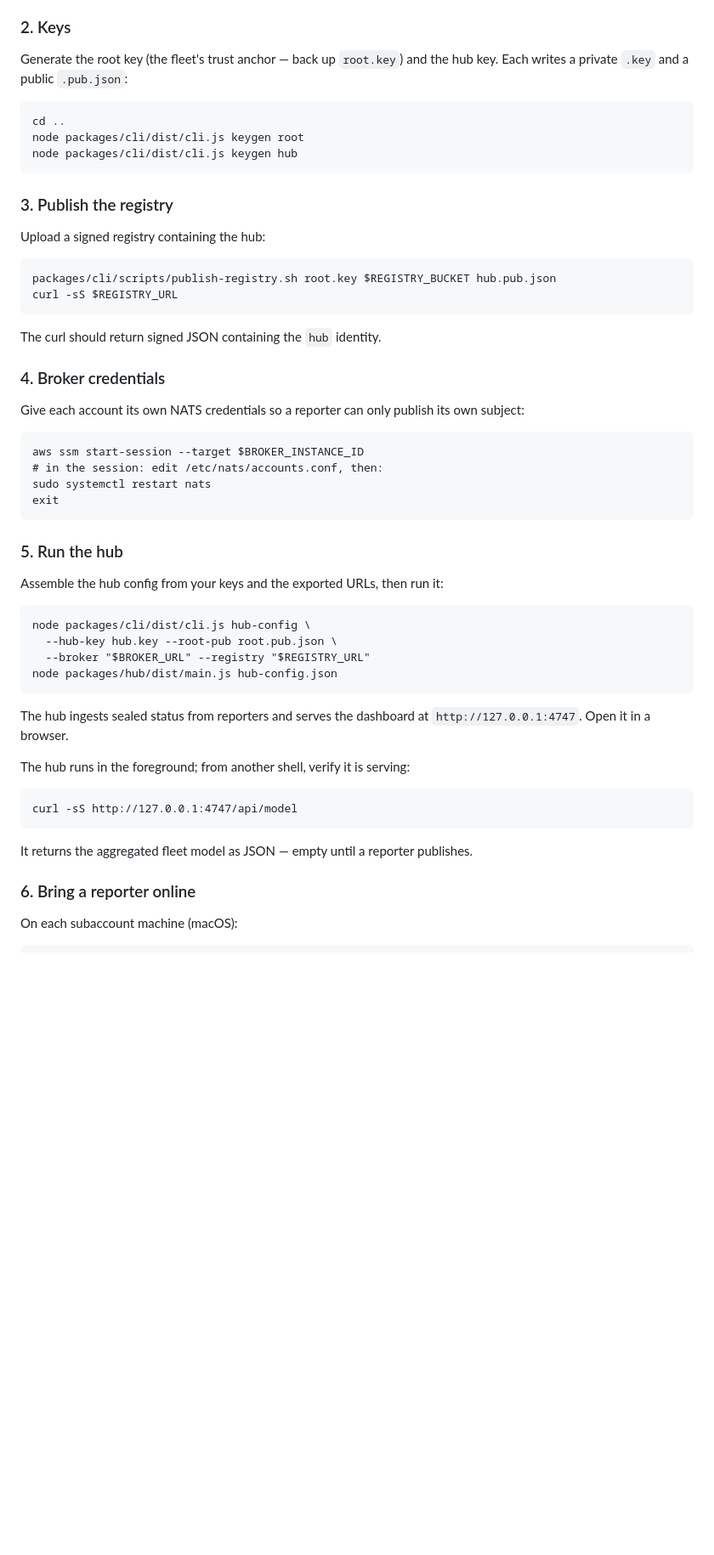
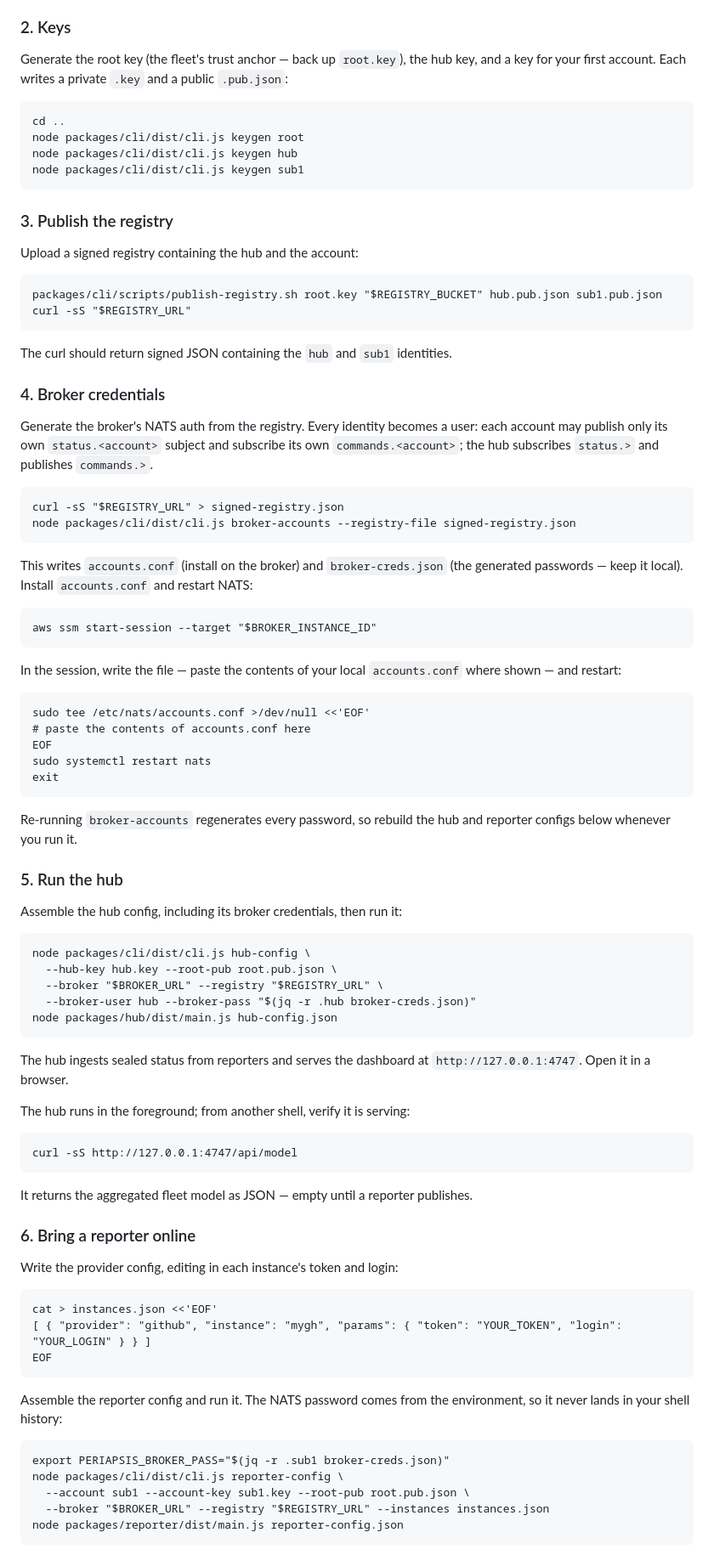
Before and after one commit to double-nibble/periapsis, a Markdown page: README.md, the part around one of its changes. Shown at 85% size. Drawn GitHub-style; blank space fills up the shorter version.

Commit message:
docs: credentialed setup flow with copy-paste code blocks (#149)
Rewrite steps 2-6 to the per-account auth flow: generate the first account key,
admit it, generate accounts.conf and broker-creds.json, and carry NATS
credentials in the hub and reporter configs. Blocks use exported vars and jq so
only provider tokens need editing.

````diff
--- a/README.md
+++ b/README.md
@@ -91,46 +91,68 @@ sends on connect, and `nats --server "$BROKER_URL" rtt` reports a round-trip tim
 
 ### 2. Keys
 
-Generate the root key (the fleet's trust anchor — back up `root.key`) and the hub key.
-Each writes a private `.key` and a public `.pub.json`:
+Generate the root key (the fleet's trust anchor — back up `root.key`), the hub key, and a
+key for your first account. Each writes a private `.key` and a public `.pub.json`:
 
 ```
 cd ..
 node packages/cli/dist/cli.js keygen root
 node packages/cli/dist/cli.js keygen hub
+node packages/cli/dist/cli.js keygen sub1
 ```
 
 ### 3. Publish the registry
 
-Upload a signed registry containing the hub:
+Upload a signed registry containing the hub and the account:
 
 ```
-packages/cli/scripts/publish-registry.sh root.key $REGISTRY_BUCKET hub.pub.json
-curl -sS $REGISTRY_URL
+packages/cli/scripts/publish-registry.sh root.key "$REGISTRY_BUCKET" hub.pub.json sub1.pub.json
+curl -sS "$REGISTRY_URL"
 ```
 
-The curl should return signed JSON containing the `hub` identity.
+The curl should return signed JSON containing the `hub` and `sub1` identities.
 
 ### 4. Broker credentials
 
-Give each account its own NATS credentials so a reporter can only publish its own
-subject:
+Generate the broker's NATS auth from the registry. Every identity becomes a user: each
+account may publish only its own `status.<account>` subject and subscribe its own
+`commands.<account>`; the hub subscribes `status.>` and publishes `commands.>`.
 
 ```
-aws ssm start-session --target $BROKER_INSTANCE_ID
-# in the session: edit /etc/nats/accounts.conf, then:
+curl -sS "$REGISTRY_URL" > signed-registry.json
+node packages/cli/dist/cli.js broker-accounts --registry-file signed-registry.json
+```
+
+This writes `accounts.conf` (install on the broker) and `broker-creds.json` (the
+generated passwords — keep it local). Install `accounts.conf` and restart NATS:
+
+```
+aws ssm start-session --target "$BROKER_INSTANCE_ID"
+```
+
+In the session, write the file — paste the contents of your local `accounts.conf` where
+shown — and restart:
+
+```
+sudo tee /etc/nats/accounts.conf >/dev/null <<'EOF'
+# paste the contents of accounts.conf here
+EOF
 sudo systemctl restart nats
 exit
 ```
 
+Re-running `broker-accounts` regenerates every password, so rebuild the hub and reporter
+configs below whenever you run it.
+
 ### 5. Run the hub
 
-Assemble the hub config from your keys and the exported URLs, then run it:
+Assemble the hub config, including its broker credentials, then run it:
 
 ```
 node packages/cli/dist/cli.js hub-config \
   --hub-key hub.key --root-pub root.pub.json \
-  --broker "$BROKER_URL" --registry "$REGISTRY_URL"
+  --broker "$BROKER_URL" --registry "$REGISTRY_URL" \
+  --broker-user hub --broker-pass "$(jq -r .hub broker-creds.json)"
 node packages/hub/dist/main.js hub-config.json
 ```
 
@@ -147,4 +169,22 @@ It returns the aggregated fleet model as JSON — empty until a reporter publish
 
 ### 6. Bring a reporter online
 
-On each subaccount machine (macOS):
+Write the provider config, editing in each instance's token and login:
+
+```
+cat > instances.json <<'EOF'
+[ { "provider": "github", "instance": "mygh", "params": { "token": "YOUR_TOKEN", "login": "YOUR_LOGIN" } } ]
+EOF
+```
+
+Assemble the reporter config and run it. The NATS password comes from the environment, so
+it never lands in your shell history:
+
+```
+export PERIAPSIS_BROKER_PASS="$(jq -r .sub1 broker-creds.json)"
+node packages/cli/dist/cli.js reporter-config \
+  --account sub1 --account-key sub1.key --root-pub root.pub.json \
+  --broker "$BROKER_URL" --registry "$REGISTRY_URL" --instances instances.json
+node packages/reporter/dist/main.js reporter-config.json
+```
+
````
Also changed, not shown: other parts of README.md (+5 -20 lines).
